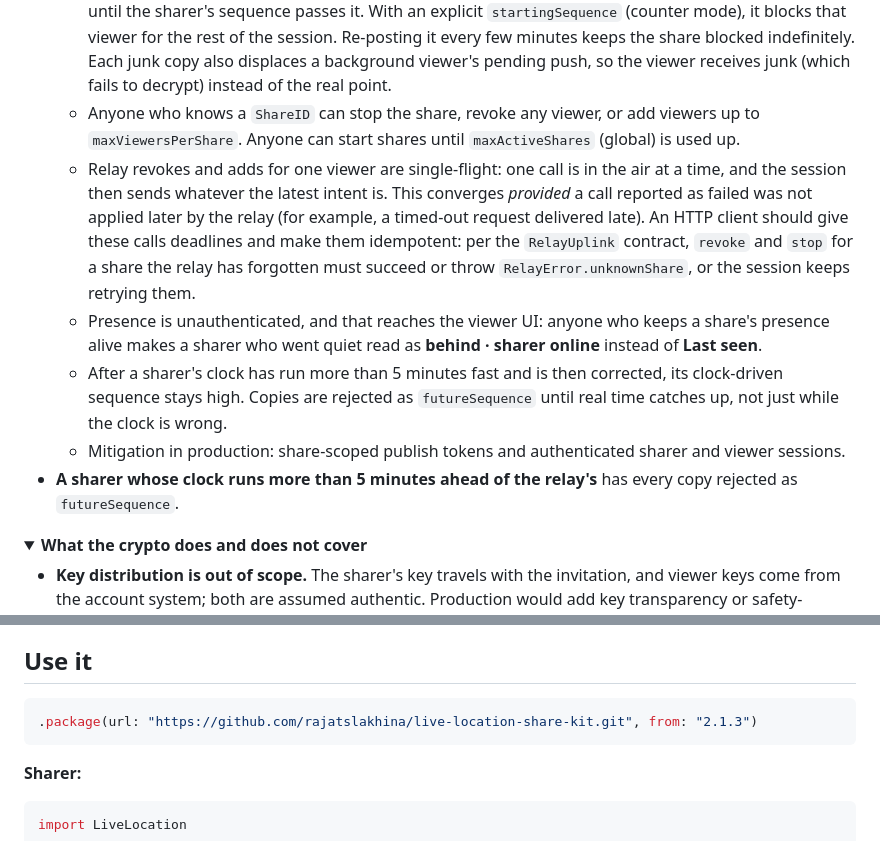
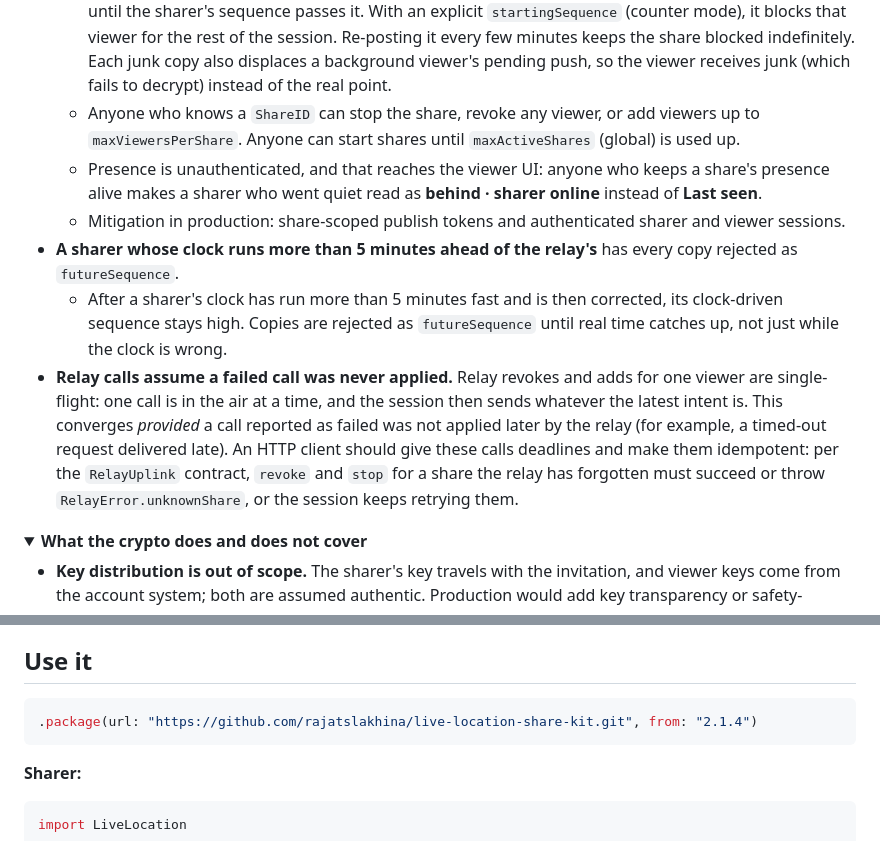
Before and after one commit to rajatslakhina/live-location-share-kit, a Markdown page: README.md, 2 parts joined by grey strips. Drawn GitHub-style; folded sections open.

````diff
--- a/README.md
+++ b/README.md
@@ -186,11 +186,11 @@ python3 Scripts/mutation_check.py   # ~6 min on an idle Apple-silicon Mac (measu
   - Connections are capped per viewer (`maxConnectionsPerViewer`) and only allowed for viewers on a share, but without authentication anyone can use up a real viewer's connection slots.
   - Anyone can publish a junk copy whose sequence sits up to 5 minutes ahead of now. In the default clock-driven mode, that blocks genuine copies for that viewer for up to 5 minutes, plus clock skew, until the sharer's sequence passes it. With an explicit `startingSequence` (counter mode), it blocks that viewer for the rest of the session. Re-posting it every few minutes keeps the share blocked indefinitely. Each junk copy also displaces a background viewer's pending push, so the viewer receives junk (which fails to decrypt) instead of the real point.
   - Anyone who knows a `ShareID` can stop the share, revoke any viewer, or add viewers up to `maxViewersPerShare`. Anyone can start shares until `maxActiveShares` (global) is used up.
-  - Relay revokes and adds for one viewer are single-flight: one call is in the air at a time, and the session then sends whatever the latest intent is. This converges *provided* a call reported as failed was not applied later by the relay (for example, a timed-out request delivered late). An HTTP client should give these calls deadlines and make them idempotent: per the `RelayUplink` contract, `revoke` and `stop` for a share the relay has forgotten must succeed or throw `RelayError.unknownShare`, or the session keeps retrying them.
   - Presence is unauthenticated, and that reaches the viewer UI: anyone who keeps a share's presence alive makes a sharer who went quiet read as **behind · sharer online** instead of **Last seen**.
-  - After a sharer's clock has run more than 5 minutes fast and is then corrected, its clock-driven sequence stays high. Copies are rejected as `futureSequence` until real time catches up, not just while the clock is wrong.
   - Mitigation in production: share-scoped publish tokens and authenticated sharer and viewer sessions.
 - **A sharer whose clock runs more than 5 minutes ahead of the relay's** has every copy rejected as `futureSequence`.
+  - After a sharer's clock has run more than 5 minutes fast and is then corrected, its clock-driven sequence stays high. Copies are rejected as `futureSequence` until real time catches up, not just while the clock is wrong.
+- **Relay calls assume a failed call was never applied.** Relay revokes and adds for one viewer are single-flight: one call is in the air at a time, and the session then sends whatever the latest intent is. This converges *provided* a call reported as failed was not applied later by the relay (for example, a timed-out request delivered late). An HTTP client should give these calls deadlines and make them idempotent: per the `RelayUplink` contract, `revoke` and `stop` for a share the relay has forgotten must succeed or throw `RelayError.unknownShare`, or the session keeps retrying them.
 
 <details><summary><b>What the crypto does and does not cover</b></summary>
 
@@ -232,7 +232,7 @@ python3 Scripts/mutation_check.py   # ~6 min on an idle Apple-silicon Mac (measu
 ## Use it
 
 ```swift
-.package(url: "https://github.com/rajatslakhina/live-location-share-kit.git", from: "2.1.3")
+.package(url: "https://github.com/rajatslakhina/live-location-share-kit.git", from: "2.1.4")
 ```
 
 **Sharer:**
````
Also changed, not shown: other parts of README.md (+6 -6 lines), CHANGELOG.md (+8 -2 lines), docs/viewers.png, 3 other files.
